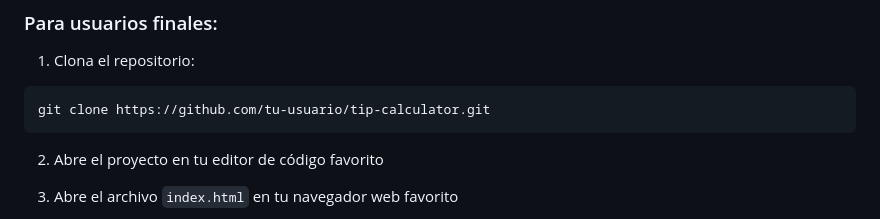
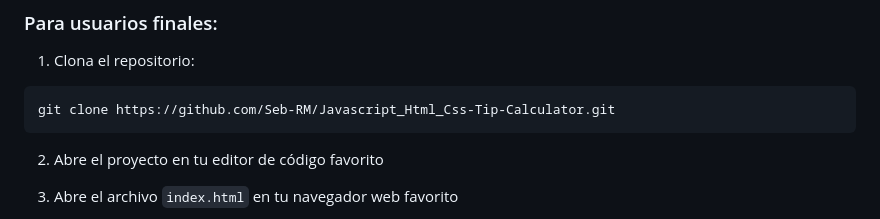
Before and after one commit to Seb-RM/Javascript_Html_Css-Tip-Calculator, a Markdown page: README.md, the part around the change. Drawn GitHub-style.

````diff
--- a/README.md
+++ b/README.md
@@ -110,7 +110,7 @@ La aplicación cuenta con efectos visuales atractivos:
 1. Clona el repositorio:
 
 ```bash
-git clone https://github.com/tu-usuario/tip-calculator.git
+git clone https://github.com/Seb-RM/Javascript_Html_Css-Tip-Calculator.git
 ```
 
 2. Abre el proyecto en tu editor de código favorito
````
